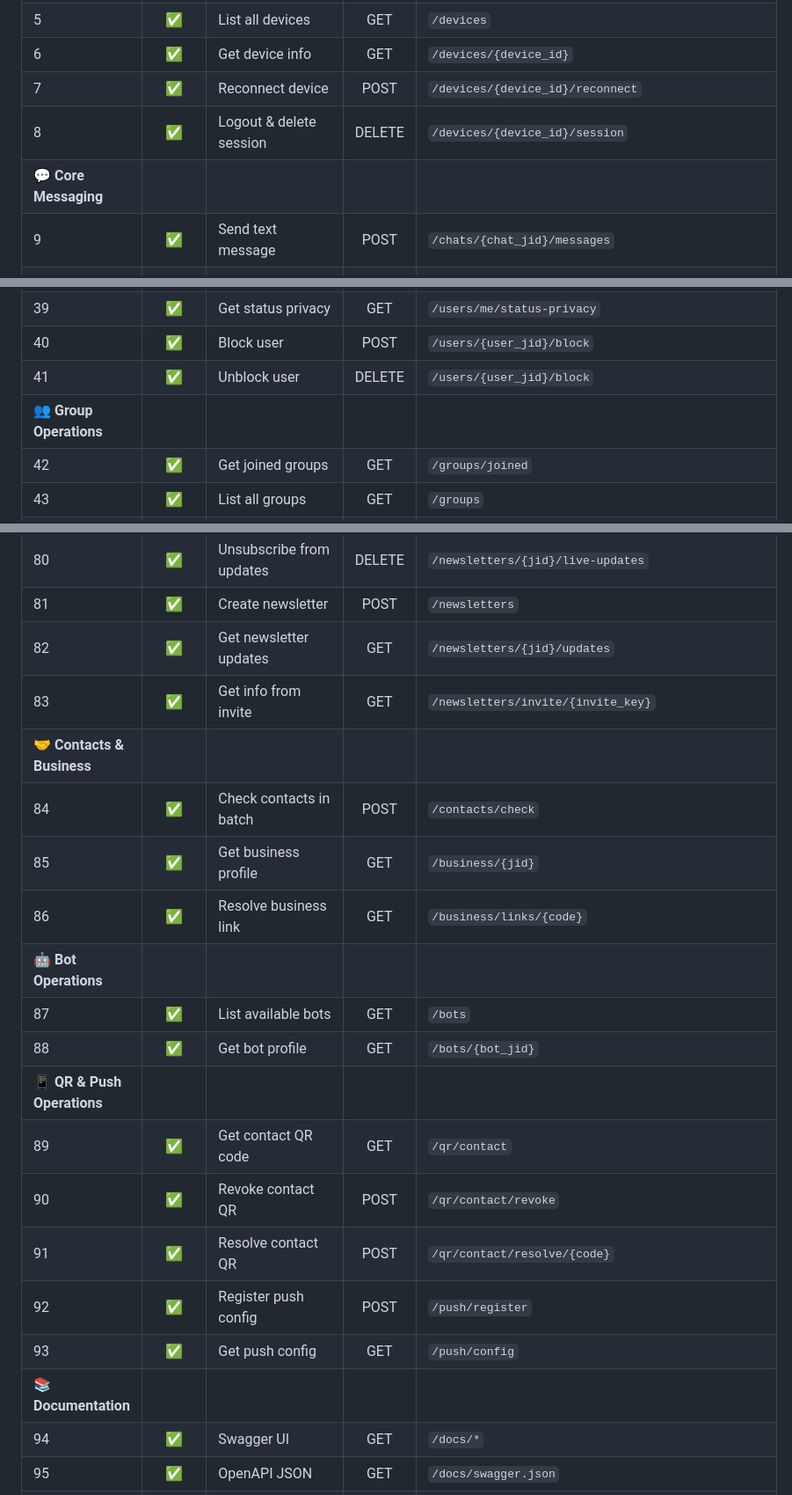
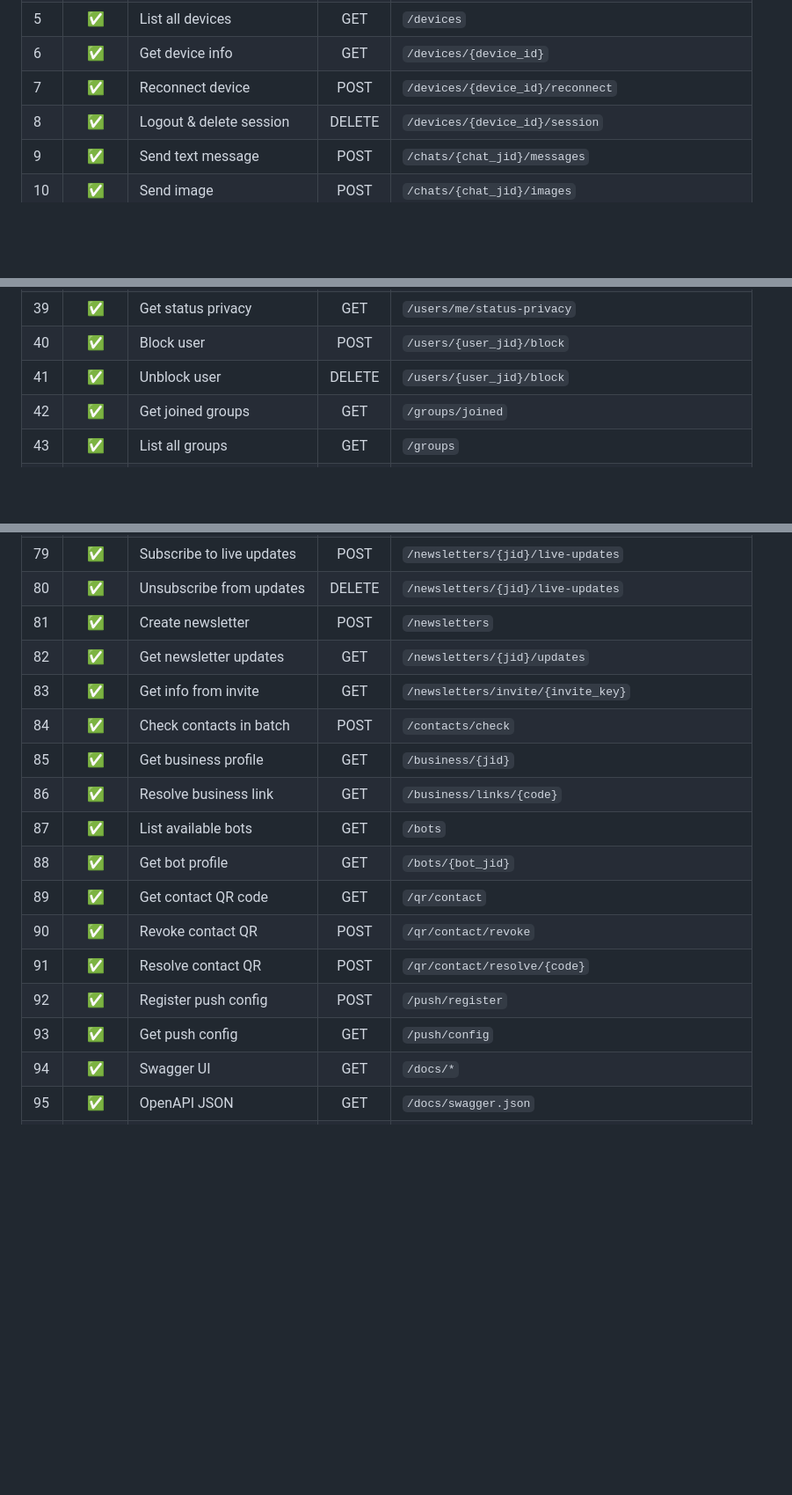
Before and after one commit to gdbrns/go-whatsapp-multi-session-rest-api, a Markdown page: README.md, 3 parts joined by grey strips. Shown at 88% size. Drawn GitHub-style; blank space fills up the shorter version.

```diff
--- a/README.md
+++ b/README.md
@@ -280,7 +279,6 @@ Complete API reference: [https://bump.sh/gdbrns/doc/go-whatsapp-multi-session-re
 | 6 | ✅ | Get device info | GET | `/devices/{device_id}` |
 | 7 | ✅ | Reconnect device | POST | `/devices/{device_id}/reconnect` |
 | 8 | ✅ | Logout & delete session | DELETE | `/devices/{device_id}/session` |
-| **💬 Core Messaging** | | | | |
 | 9 | ✅ | Send text message | POST | `/chats/{chat_jid}/messages` |
 | 10 | ✅ | Send image | POST | `/chats/{chat_jid}/images` |
 | 11 | ✅ | Send video | POST | `/chats/{chat_jid}/videos` |
@@ -317,7 +312,6 @@ Complete API reference: [https://bump.sh/gdbrns/doc/go-whatsapp-multi-session-re
 | 39 | ✅ | Get status privacy | GET | `/users/me/status-privacy` |
 | 40 | ✅ | Block user | POST | `/users/{user_jid}/block` |
 | 41 | ✅ | Unblock user | DELETE | `/users/{user_jid}/block` |
-| **👥 Group Operations** | | | | |
 | 42 | ✅ | Get joined groups | GET | `/groups/joined` |
 | 43 | ✅ | List all groups | GET | `/groups` |
 | 44 | ✅ | Get group info | GET | `/groups/{group_jid}` |
@@ -362,20 +354,16 @@ Complete API reference: [https://bump.sh/gdbrns/doc/go-whatsapp-multi-session-re
 | 81 | ✅ | Create newsletter | POST | `/newsletters` |
 | 82 | ✅ | Get newsletter updates | GET | `/newsletters/{jid}/updates` |
 | 83 | ✅ | Get info from invite | GET | `/newsletters/invite/{invite_key}` |
-| **🤝 Contacts & Business** | | | | |
 | 84 | ✅ | Check contacts in batch | POST | `/contacts/check` |
 | 85 | ✅ | Get business profile | GET | `/business/{jid}` |
 | 86 | ✅ | Resolve business link | GET | `/business/links/{code}` |
-| **🤖 Bot Operations** | | | | |
 | 87 | ✅ | List available bots | GET | `/bots` |
 | 88 | ✅ | Get bot profile | GET | `/bots/{bot_jid}` |
-| **📱 QR & Push Operations** | | | | |
 | 89 | ✅ | Get contact QR code | GET | `/qr/contact` |
 | 90 | ✅ | Revoke contact QR | POST | `/qr/contact/revoke` |
 | 91 | ✅ | Resolve contact QR | POST | `/qr/contact/resolve/{code}` |
 | 92 | ✅ | Register push config | POST | `/push/register` |
 | 93 | ✅ | Get push config | GET | `/push/config` |
-| **📚 Documentation** | | | | |
 | 94 | ✅ | Swagger UI | GET | `/docs/*` |
 | 95 | ✅ | OpenAPI JSON | GET | `/docs/swagger.json` |
 | 96 | ✅ | OpenAPI YAML | GET | `/docs/swagger.yaml` |
```
Also changed, not shown: other parts of README.md (+12 -18 lines).
